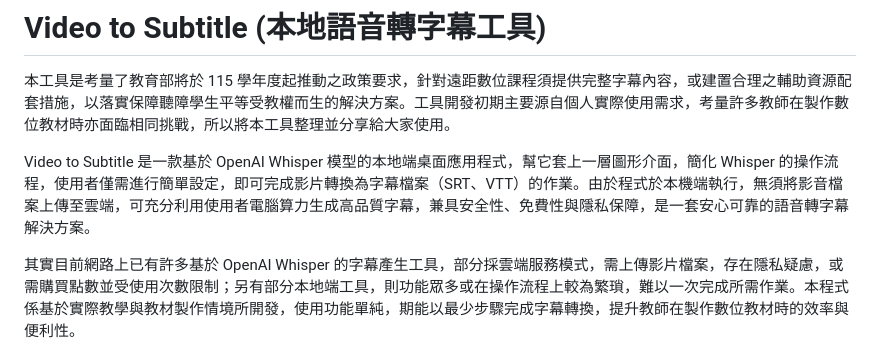
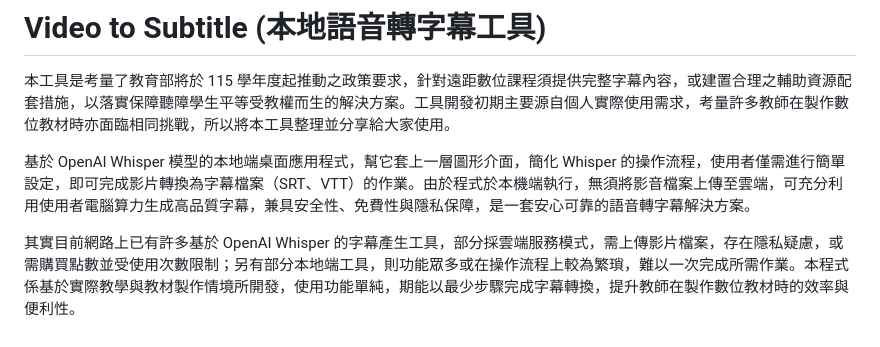
Before and after one commit to kaoshou/Video-to-Subtitle, a Markdown page: README.md, the part around the change. Rendered like a GitHub page.

Commit message:
Refactor README for clarity and conciseness
Removed redundant sentence about the application being based on OpenAI Whisper and simplified the description for clarity.

```diff
--- a/README.md
+++ b/README.md
@@ -1,7 +1,7 @@
 # Video to Subtitle (本地語音轉字幕工具)
 本工具是考量了教育部將於 115 學年度起推動之政策要求，針對遠距數位課程須提供完整字幕內容，或建置合理之輔助資源配套措施，以落實保障聽障學生平等受教權而生的解決方案。工具開發初期主要源自個人實際使用需求，考量許多教師在製作數位教材時亦面臨相同挑戰，所以將本工具整理並分享給大家使用。
 
-Video to Subtitle 是一款基於 OpenAI Whisper 模型的本地端桌面應用程式，幫它套上一層圖形介面，簡化 Whisper 的操作流程，使用者僅需進行簡單設定，即可完成影片轉換為字幕檔案（SRT、VTT）的作業。由於程式於本機端執行，無須將影音檔案上傳至雲端，可充分利用使用者電腦算力生成高品質字幕，兼具安全性、免費性與隱私保障，是一套安心可靠的語音轉字幕解決方案。
+基於 OpenAI Whisper 模型的本地端桌面應用程式，幫它套上一層圖形介面，簡化 Whisper 的操作流程，使用者僅需進行簡單設定，即可完成影片轉換為字幕檔案（SRT、VTT）的作業。由於程式於本機端執行，無須將影音檔案上傳至雲端，可充分利用使用者電腦算力生成高品質字幕，兼具安全性、免費性與隱私保障，是一套安心可靠的語音轉字幕解決方案。
 
 其實目前網路上已有許多基於 OpenAI Whisper 的字幕產生工具，部分採雲端服務模式，需上傳影片檔案，存在隱私疑慮，或需購買點數並受使用次數限制；另有部分本地端工具，則功能眾多或在操作流程上較為繁瑣，難以一次完成所需作業。本程式係基於實際教學與教材製作情境所開發，使用功能單純，期能以最少步驟完成字幕轉換，提升教師在製作數位教材時的效率與便利性。
 
```
